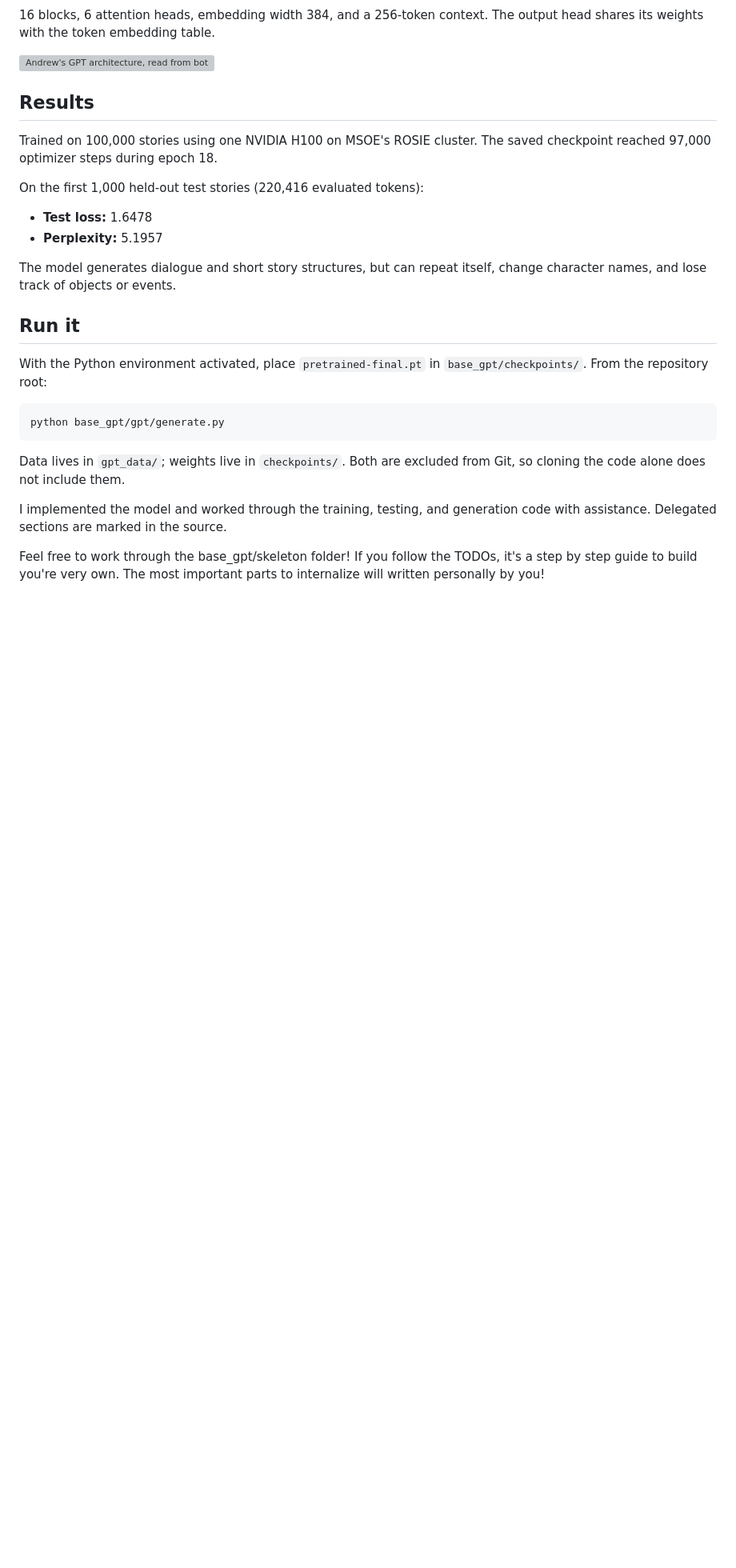
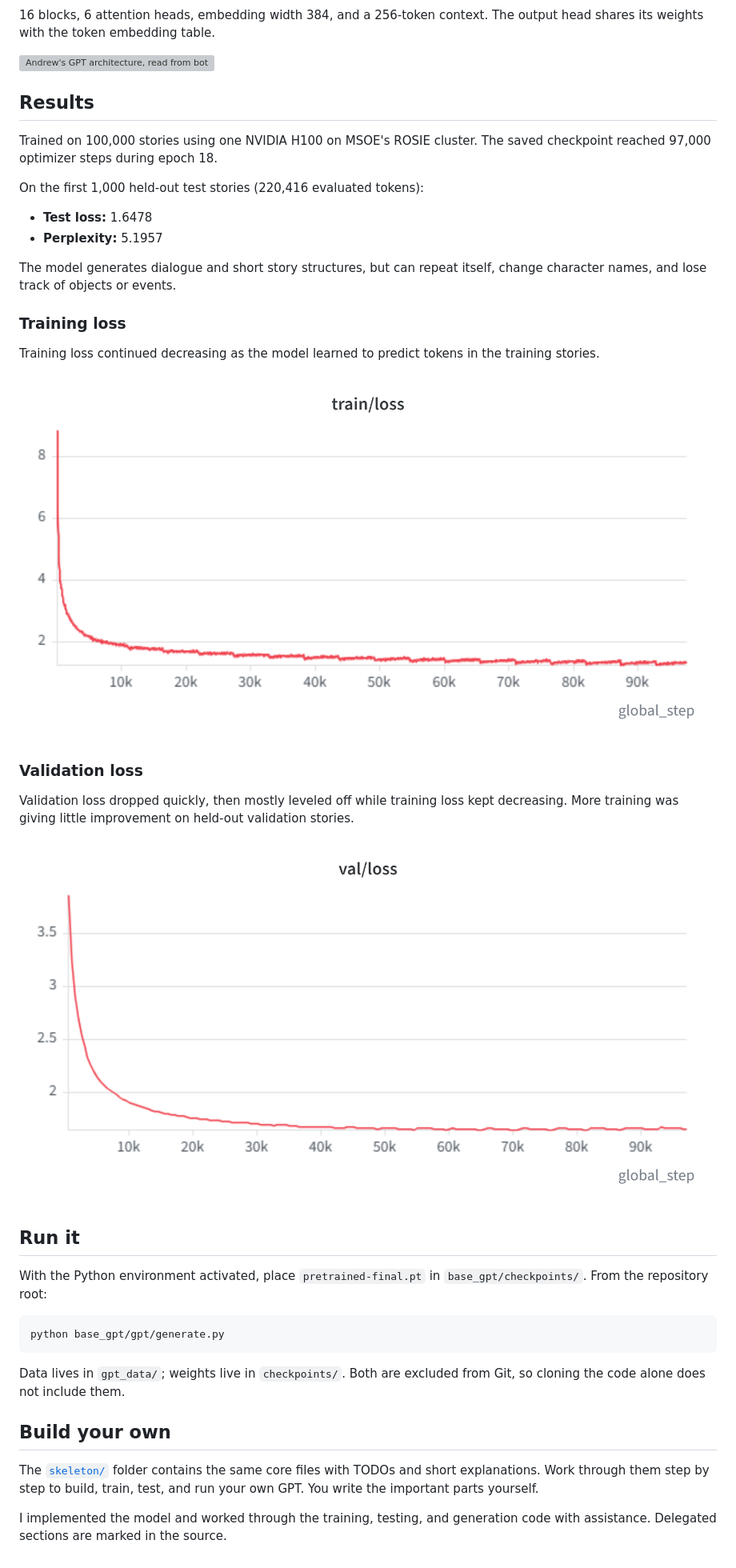
Before and after one commit to andrew9990828/ml-paper-reproductions, a Markdown page: base_gpt/README.md, the part around the change. Shown at 80% size. GitHub-like rendering; pictures changed too: base_gpt/TRAINING_LOSS_CHART.png (added), base_gpt/VALIDATION_LOSS_CHART.png (added); blank space fills up the shorter version; grey boxes are pictures that could not be loaded.

Commit message:
Loss curves added

```diff
--- a/base_gpt/README.md
+++ b/base_gpt/README.md
@@ -35,6 +35,18 @@ On the first 1,000 held-out test stories (220,416 evaluated tokens):
 
 The model generates dialogue and short story structures, but can repeat itself, change character names, and lose track of objects or events.
 
+### Training loss
+
+Training loss continued decreasing as the model learned to predict tokens in the training stories.
+
+![Training loss over optimizer steps](TRAINING_LOSS_CHART.png)
+
+### Validation loss
+
+Validation loss dropped quickly, then mostly leveled off while training loss kept decreasing. More training was giving little improvement on held-out validation stories.
+
+![Validation loss over optimizer steps](VALIDATION_LOSS_CHART.png)
+
 ## Run it
 
 With the Python environment activated, place `pretrained-final.pt` in `base_gpt/checkpoints/`. From the repository root:
@@ -45,6 +57,8 @@ python base_gpt/gpt/generate.py
 
 Data lives in `gpt_data/`; weights live in `checkpoints/`. Both are excluded from Git, so cloning the code alone does not include them.
 
+## Build your own
+
+The [`skeleton/`](skeleton/) folder contains the same core files with TODOs and short explanations. Work through them step by step to build, train, test, and run your own GPT. You write the important parts yourself.
+
 I implemented the model and worked through the training, testing, and generation code with assistance. Delegated sections are marked in the source.
-
-Feel free to work through the base_gpt/skeleton folder! If you follow the TODOs, it's a step by step guide to build you're very own. The most important parts to internalize will written personally by you!
```
